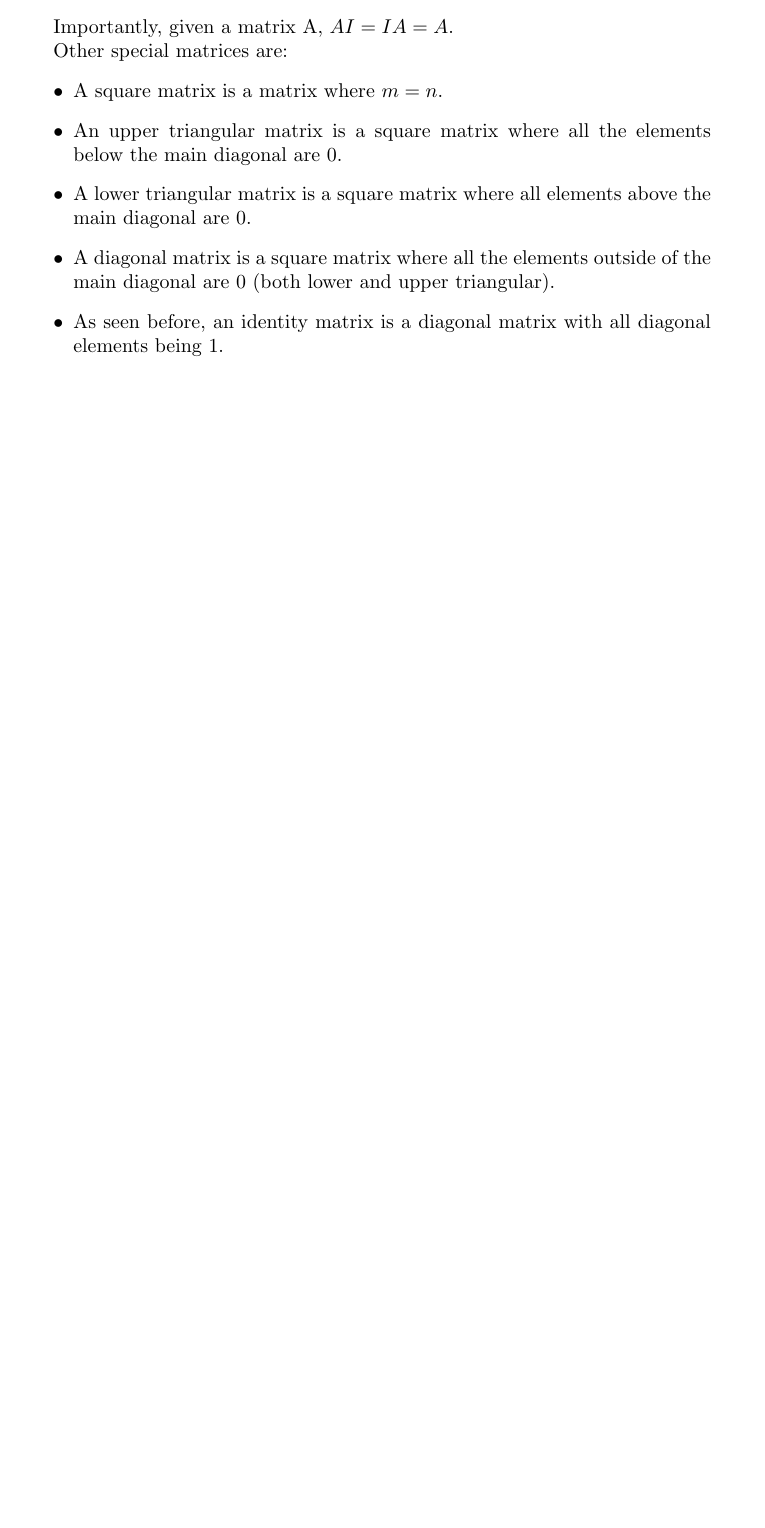
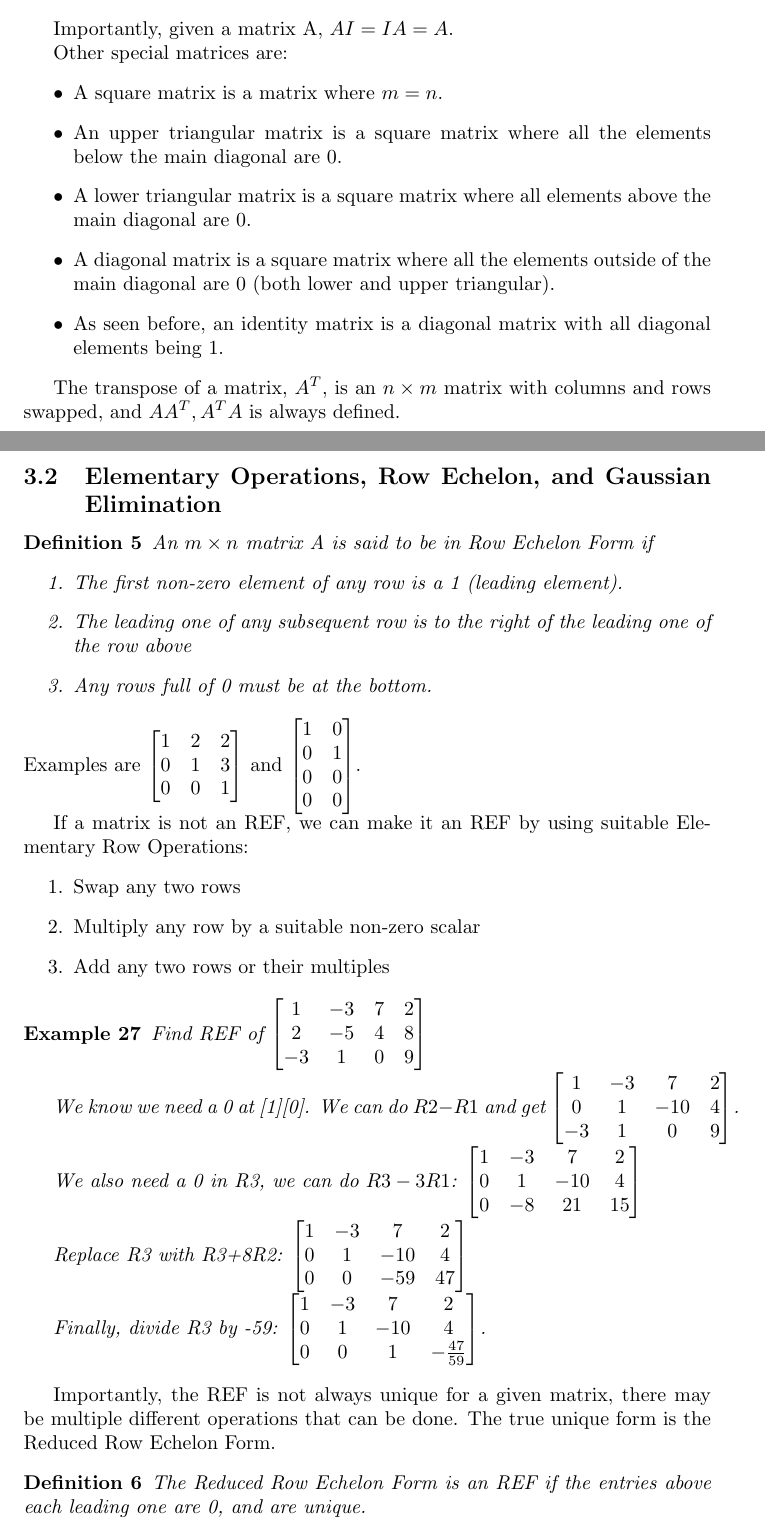
Before and after one commit to javster101/NortheasternNotes, a LaTeX document (Y2S1/DiffEq/notes.tex): part of page 14 of 14 before the commit and two parts of pages 14 and 15 of 17 after it, the two joined at a grey line, cut so that both start at the same text, the shorter picture padded with empty space. Compiled offline with pdfLaTeX.

Commit message:
matrix4f

```diff
--- a/Y2S1/DiffEq/notes.tex
+++ b/Y2S1/DiffEq/notes.tex
@@ -590,3 +590,45 @@ Other special matrices are:
 	\item As seen before, an identity matrix is a diagonal matrix with all diagonal elements being 1.
 \end{itemize}
 
+The transpose of a matrix, $A^T$, is an $n\times m$ matrix with columns and rows swapped, and $A A^T, A^T A$ is always defined.
+
+
+\subsection{Elementary Operations, Row Echelon, and Gaussian Elimination}
+
+\begin{definition}
+An $m\times n$ matrix A is said to be in Row Echelon Form if
+\begin{enumerate}
+	\item The first non-zero element of any row is a 1 (leading element).
+	\item The leading one of any subsequent row is to the right of the
+		leading one of the row above
+	\item Any rows full of 0 must be at the bottom.
+\end{enumerate}
+\end{definition}
+Examples are $\begin{bmatrix}1&2&2\\0&1&3\\0&0&1\end{bmatrix}$ and
+$\begin{bmatrix}1&0\\0&1\\0&0\\0&0\end{bmatrix}$.
+
+If a matrix is not an REF, we can make it an REF by using suitable Elementary Row Operations:
+\begin{enumerate}
+	\item Swap any two rows
+	\item Multiply any row by a suitable non-zero scalar
+	\item Add any two rows or their multiples
+\end{enumerate}
+
+\begin{example}
+	Find REF of $\begin{bmatrix}1&-3&7&2\\2&-5&4&8\\-3&1&0&9\end{bmatrix}$
+
+	We know we need a 0 at [1][0]. We can do $R2-R1$ and get $\begin{bmatrix}
+	1&-3&7&2\\0&1&-10&4\\-3&1&0&9\end{bmatrix}$.
+
+	We also need a 0 in R3, we can do $R3-3R1$: $\begin{bmatrix} 1&-3&7&2\\0&1&-10&4\\0&-8&21&15\end{bmatrix}$
+
+	Replace R3 with R3+8R2:  $\begin{bmatrix} 1&-3&7&2\\ 0&1&-10&4\\0&0&-59&47\end{bmatrix}$
+
+	Finally, divide R3 by -59: $\begin{bmatrix} 1&-3&7&2\\ 0&1&-10&4\\0&0&1&-\frac{47}{59}\end{bmatrix}$.
+\end{example}
+
+Importantly, the REF is not always unique for a given matrix, there may be multiple different operations that can be done.
+The true unique form is the Reduced Row Echelon Form.
+\begin{definition}
+	The Reduced Row Echelon Form is an REF if the entries above each leading one are 0, and are unique.
+\end{definition}
```
Also changed, not shown: Y2S1/DiffEq/notes.tex (66 more changed lines).
